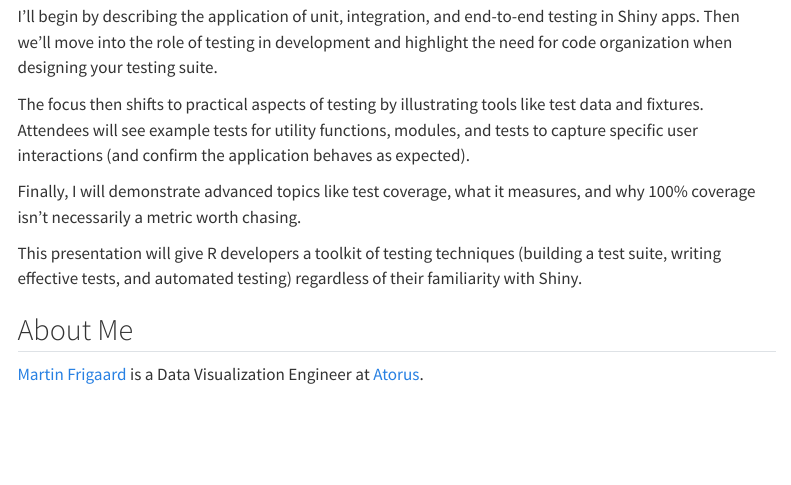
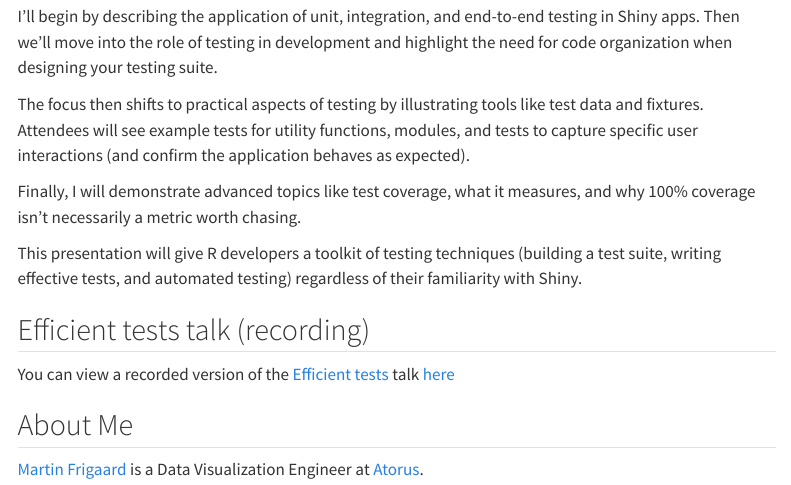
Before and after one commit to mjfrigaard/dev-test-shiny, a Quarto document (index.qmd): the page in a window 1100 px wide, from 300 px down. Rendered offline with R 4.5, knitr and Pandoc in place of Quarto, with nearby package versions; menus at the side of the page are left out.

Commit message:
link to talk

```diff
--- a/index.qmd
+++ b/index.qmd
@@ -17,6 +17,10 @@ Finally, I will demonstrate advanced topics like test coverage, what it measures
 
 This presentation will give R developers a toolkit of testing techniques (building a test suite, writing effective tests, and automated testing) regardless of their familiarity with Shiny.
 
+## Efficient tests talk (recording)
+
+You can view a recorded version of the [Efficient tests](https://mjfrigaard.github.io/dev-test-shiny/slides/efficient-tests.html#/title-slide) talk [here](https://www.youtube.com/watch?v=hcmQJOEphHc)
+
 ## About Me
 
 [Martin Frigaard](https://www.martinfrigaard.io/) is a Data Visualization Engineer at [Atorus](https://www.atorusresearch.com/).
```
Also changed, not shown: docs/search.json, 1 other file.
